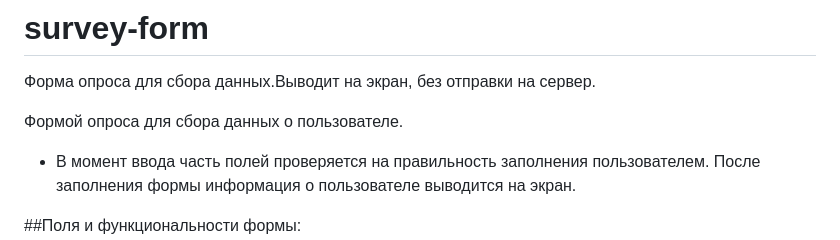
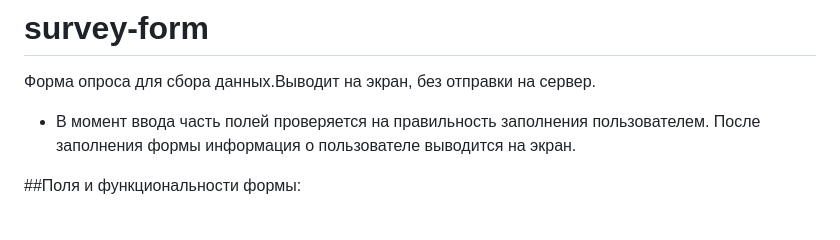
Before and after one commit to shatalinmisha/survey-form, a Markdown page: README.md, the part around the change. Drawn GitHub-style; blank space fills up the shorter version.

```diff
--- a/README.md
+++ b/README.md
@@ -1,7 +1,5 @@
 # survey-form
  Форма опроса для сбора данных.Выводит на экран, без отправки на сервер.
-
-Формой опроса для сбора данных о пользователе.
 
 - В момент ввода часть полей проверяется на правильность заполнения пользователем. После заполнения формы информация о пользователе выводится на экран.
 
```
